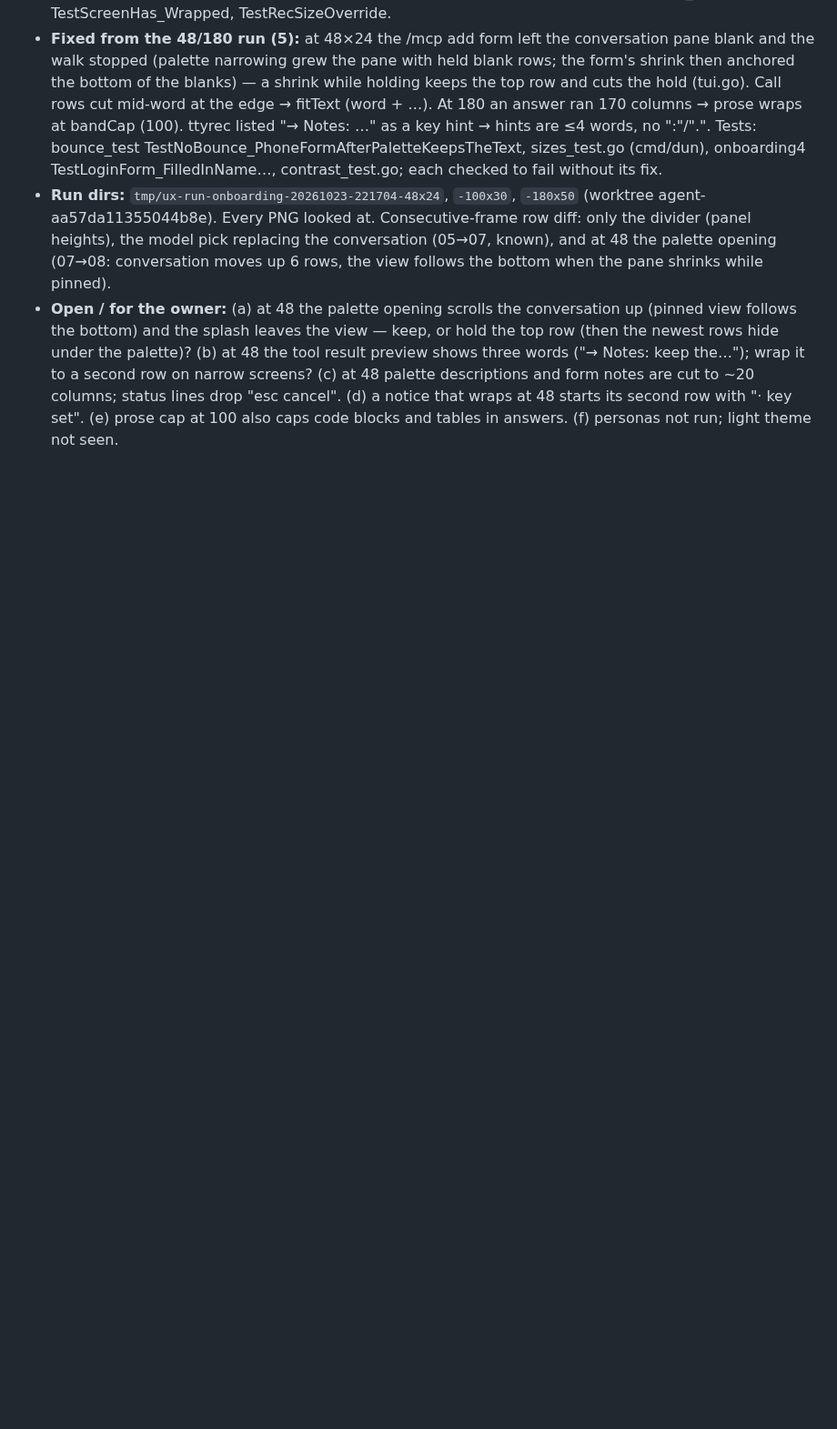
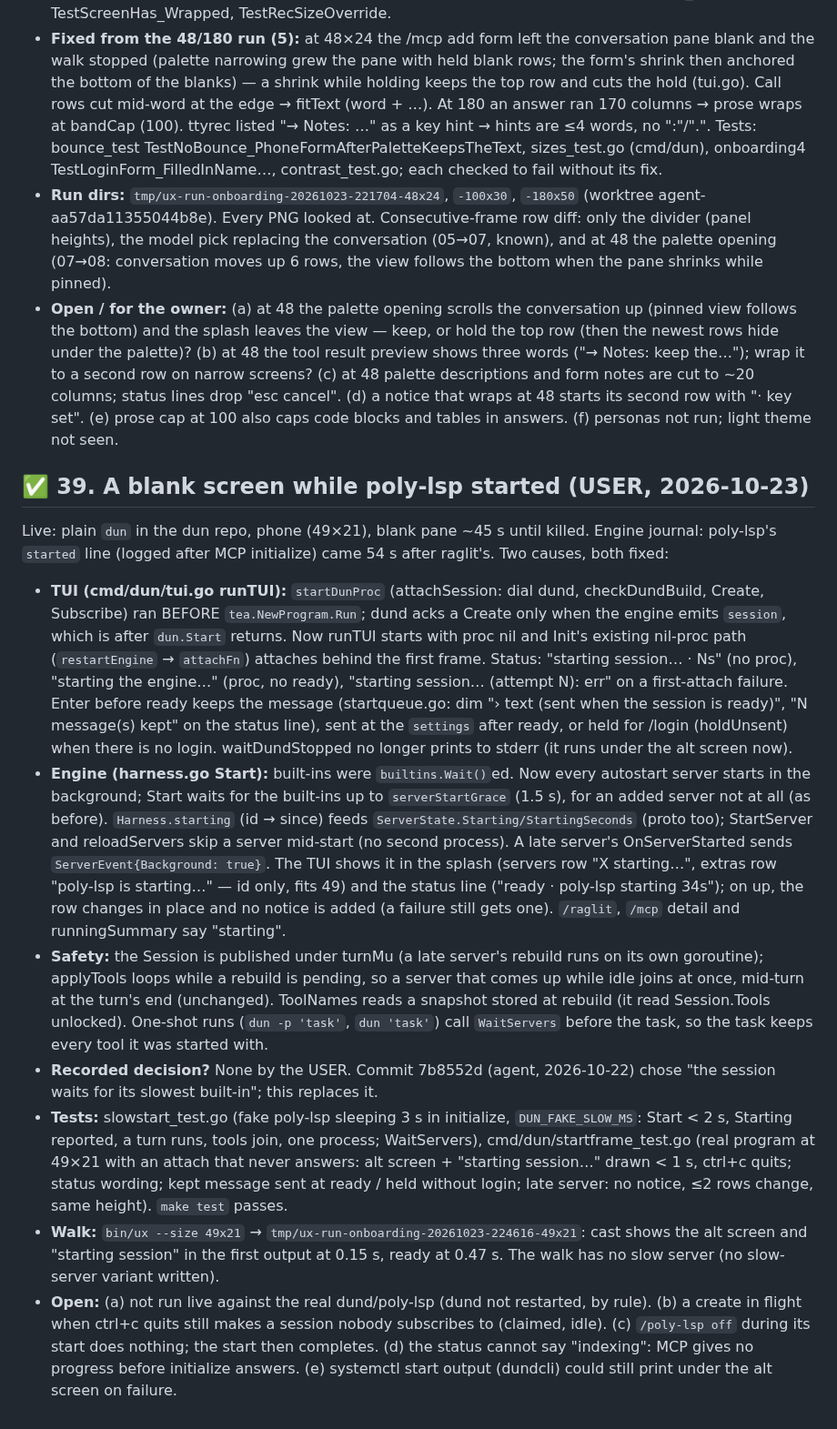
Before and after one commit to IodeSystems/dun, a Markdown page: plan/done.md, the part around the change. Shown at 91% size. Drawn GitHub-style; blank space fills up the shorter version.

Commit message:
docs(plan): item 39 — no blank screen while a server starts
Co-Authored-By: Claude Opus 5.5 <noreply@anthropic.com>
Claude-Session: https://claude.ai/code/session_01MutRPnVCmwTJ6s736xRBXD

```diff
--- a/plan/done.md
+++ b/plan/done.md
@@ -2496,3 +2496,63 @@ region goes instead of being ported.
   status lines drop "esc cancel". (d) a notice that wraps at 48 starts its
   second row with "· key set". (e) prose cap at 100 also caps code blocks
   and tables in answers. (f) personas not run; light theme not seen.
+
+## ✅ 39. A blank screen while poly-lsp started (USER, 2026-10-23)
+
+Live: plain `dun` in the dun repo, phone (49×21), blank pane ~45 s until
+killed. Engine journal: poly-lsp's `started` line (logged after MCP
+initialize) came 54 s after raglit's. Two causes, both fixed:
+
+- **TUI (cmd/dun/tui.go runTUI):** `startDunProc` (attachSession: dial
+  dund, checkDundBuild, Create, Subscribe) ran BEFORE `tea.NewProgram.Run`;
+  dund acks a Create only when the engine emits `session`, which is after
+  `dun.Start` returns. Now runTUI starts with proc nil and Init's existing
+  nil-proc path (`restartEngine` → `attachFn`) attaches behind the first
+  frame. Status: "starting session… · Ns" (no proc), "starting the
+  engine…" (proc, no ready), "starting session… (attempt N): err" on a
+  first-attach failure. Enter before ready keeps the message
+  (startqueue.go: dim "› text (sent when the session is ready)", "N
+  message(s) kept" on the status line), sent at the `settings` after
+  ready, or held for /login (holdUnsent) when there is no login.
+  waitDundStopped no longer prints to stderr (it runs under the alt
+  screen now).
+- **Engine (harness.go Start):** built-ins were `builtins.Wait()`ed.
+  Now every autostart server starts in the background; Start waits for
+  the built-ins up to `serverStartGrace` (1.5 s), for an added server not
+  at all (as before). `Harness.starting` (id → since) feeds
+  `ServerState.Starting/StartingSeconds` (proto too); StartServer and
+  reloadServers skip a server mid-start (no second process). A late
+  server's OnServerStarted sends `ServerEvent{Background: true}`. The TUI
+  shows it in the splash (servers row "X starting…", extras row
+  "poly-lsp is starting…" — id only, fits 49) and the status line
+  ("ready · poly-lsp starting 34s"); on up, the row changes in place and
+  no notice is added (a failure still gets one). `/raglit`, `/mcp` detail
+  and runningSummary say "starting".
+- **Safety:** the Session is published under turnMu (a late server's
+  rebuild runs on its own goroutine); applyTools loops while a rebuild is
+  pending, so a server that comes up while idle joins at once, mid-turn
+  at the turn's end (unchanged). ToolNames reads a snapshot stored at
+  rebuild (it read Session.Tools unlocked). One-shot runs (`dun -p
+  'task'`, `dun 'task'`) call `WaitServers` before the task, so the task
+  keeps every tool it was started with.
+- **Recorded decision?** None by the USER. Commit 7b8552d (agent,
+  2026-10-22) chose "the session waits for its slowest built-in"; this
+  replaces it.
+- **Tests:** slowstart_test.go (fake poly-lsp sleeping 3 s in initialize,
+  `DUN_FAKE_SLOW_MS`: Start < 2 s, Starting reported, a turn runs, tools
+  join, one process; WaitServers), cmd/dun/startframe_test.go (real
+  program at 49×21 with an attach that never answers: alt screen +
+  "starting session…" drawn < 1 s, ctrl+c quits; status wording; kept
+  message sent at ready / held without login; late server: no notice, ≤2
+  rows change, same height). `make test` passes.
+- **Walk:** `bin/ux --size 49x21` →
+  `tmp/ux-run-onboarding-20261023-224616-49x21`: cast shows the alt
+  screen and "starting session" in the first output at 0.15 s, ready at
+  0.47 s. The walk has no slow server (no slow-server variant written).
+- **Open:** (a) not run live against the real dund/poly-lsp (dund not
+  restarted, by rule). (b) a create in flight when ctrl+c quits still
+  makes a session nobody subscribes to (claimed, idle). (c) `/poly-lsp
+  off` during its start does nothing; the start then completes. (d) the
+  status cannot say "indexing": MCP gives no progress before initialize
+  answers. (e) systemctl start output (dundcli) could still print under
+  the alt screen on failure.
```
Also changed, not shown: plan/plan.md (+5 -0 lines).
